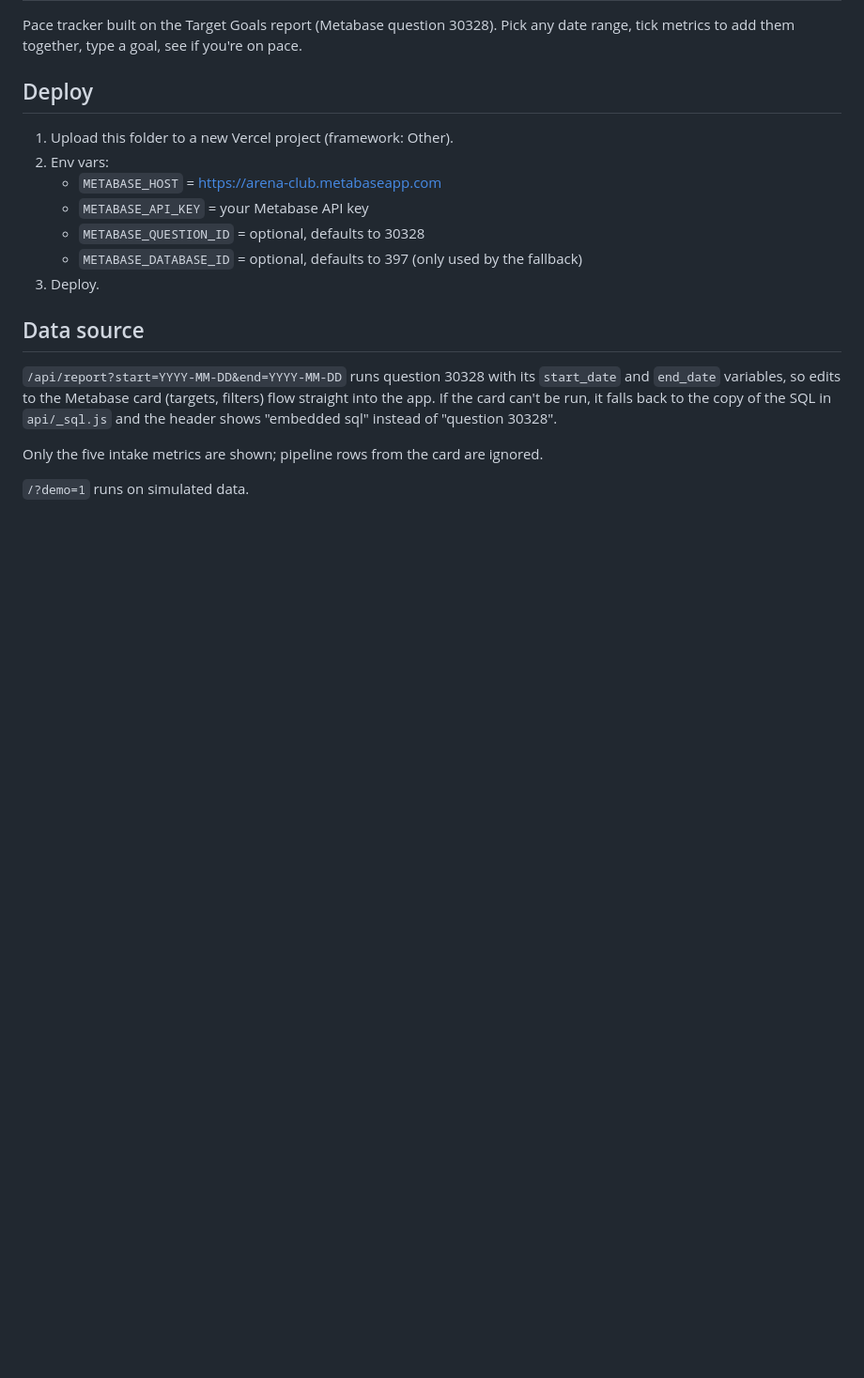
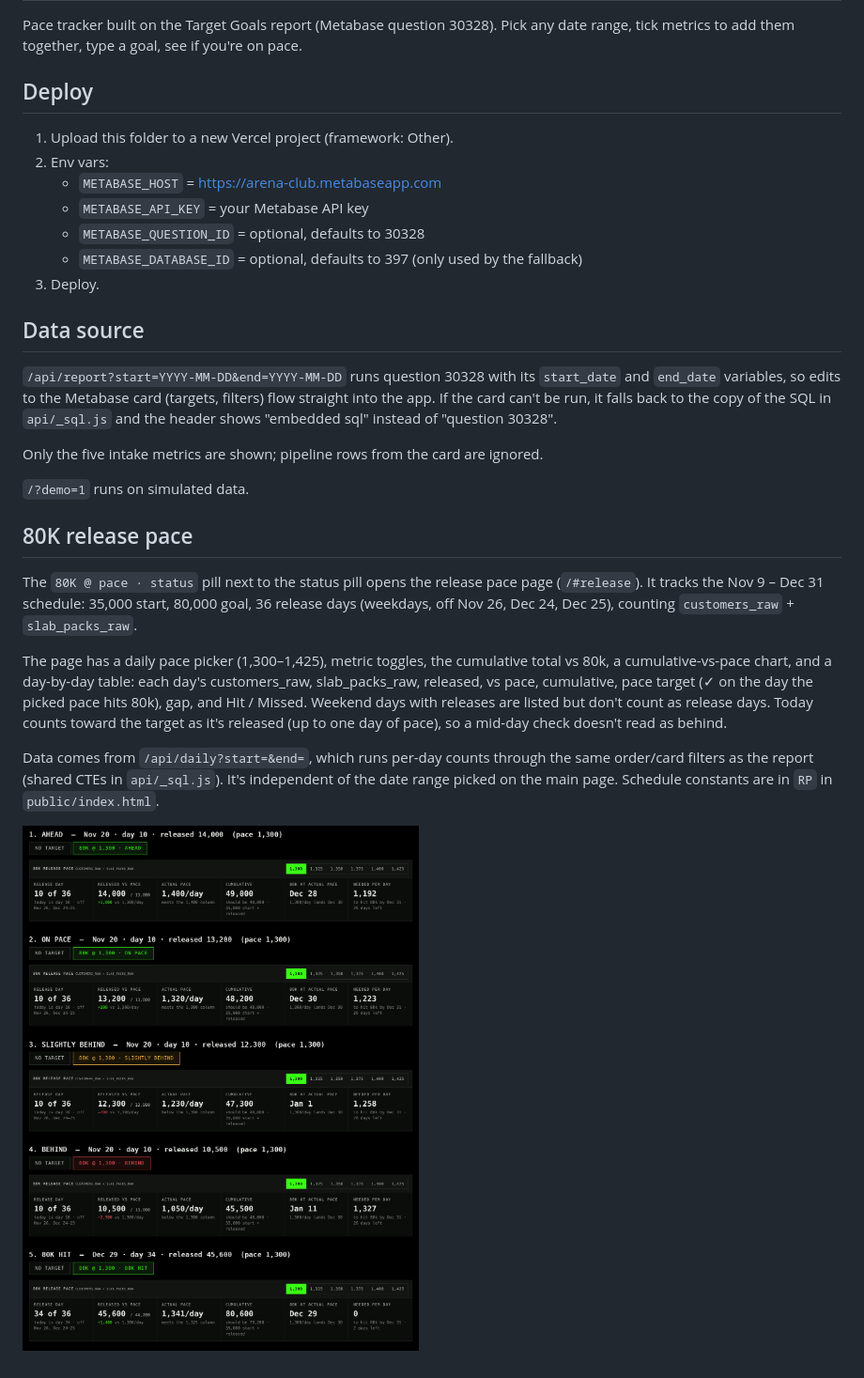
Before and after one commit to Beekeeper44/target-goals-reports, a Markdown page: README.md, the part around the change. Shown at 94% size. Rendered like a GitHub page; pictures changed too: docs/release-pace-examples.png (added); blank space fills up the shorter version.

```diff
--- a/README.md
+++ b/README.md
@@ -17,3 +17,12 @@ Pace tracker built on the Target Goals report (Metabase question 30328). Pick an
 Only the five intake metrics are shown; pipeline rows from the card are ignored.
 
 `/?demo=1` runs on simulated data.
+
+## 80K release pace
+The `80K @ pace · status` pill next to the status pill opens the release pace page (`/#release`). It tracks the Nov 9 – Dec 31 schedule: 35,000 start, 80,000 goal, 36 release days (weekdays, off Nov 26, Dec 24, Dec 25), counting `customers_raw` + `slab_packs_raw`.
+
+The page has a daily pace picker (1,300–1,425), metric toggles, the cumulative total vs 80k, a cumulative-vs-pace chart, and a day-by-day table: each day's customers_raw, slab_packs_raw, released, vs pace, cumulative, pace target (✓ on the day the picked pace hits 80k), gap, and Hit / Missed. Weekend days with releases are listed but don't count as release days. Today counts toward the target as it's released (up to one day of pace), so a mid-day check doesn't read as behind.
+
+Data comes from `/api/daily?start=&end=`, which runs per-day counts through the same order/card filters as the report (shared CTEs in `api/_sql.js`). It's independent of the date range picked on the main page. Schedule constants are in `RP` in `public/index.html`.
+
+![80K release pace examples](docs/release-pace-examples.png)
```
Also changed, not shown: 4 other files.
